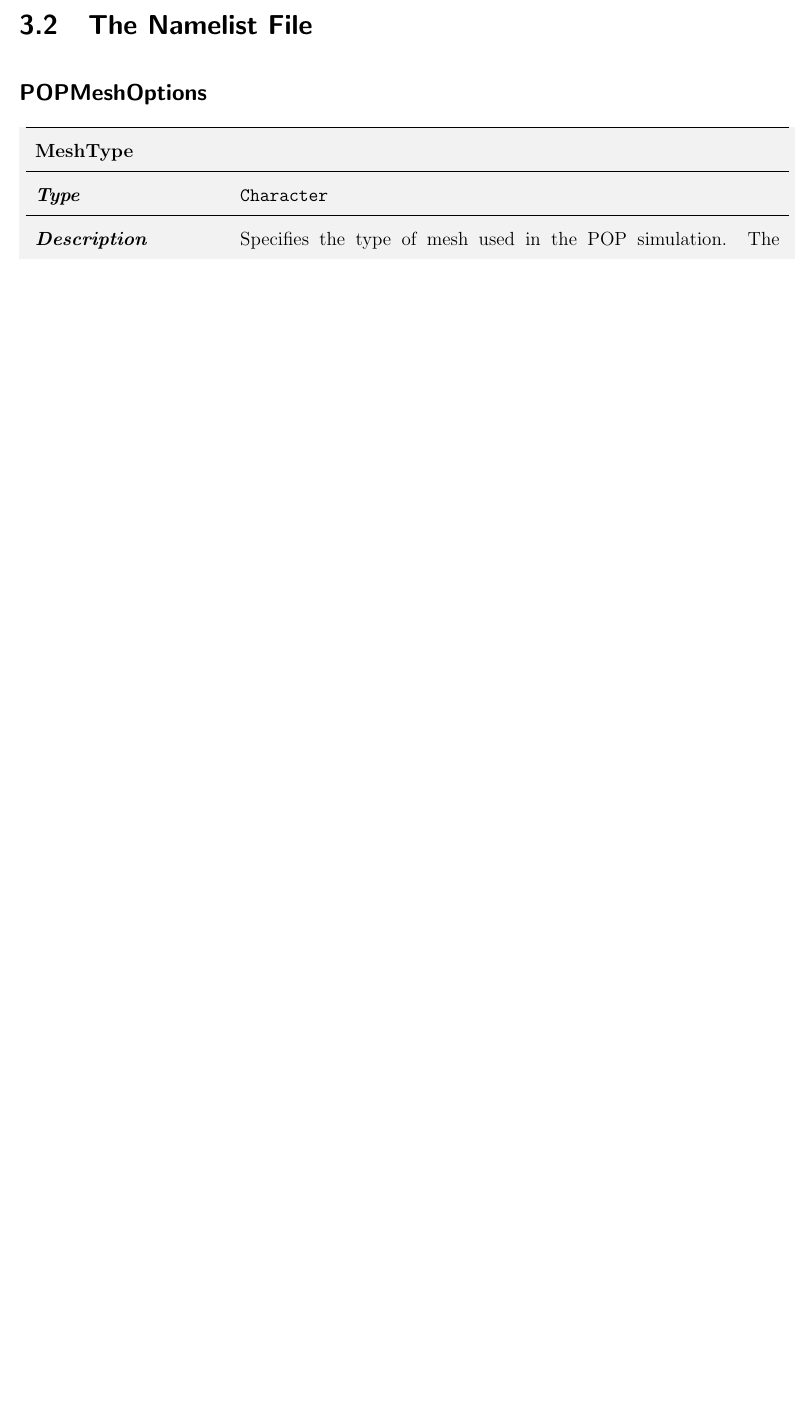
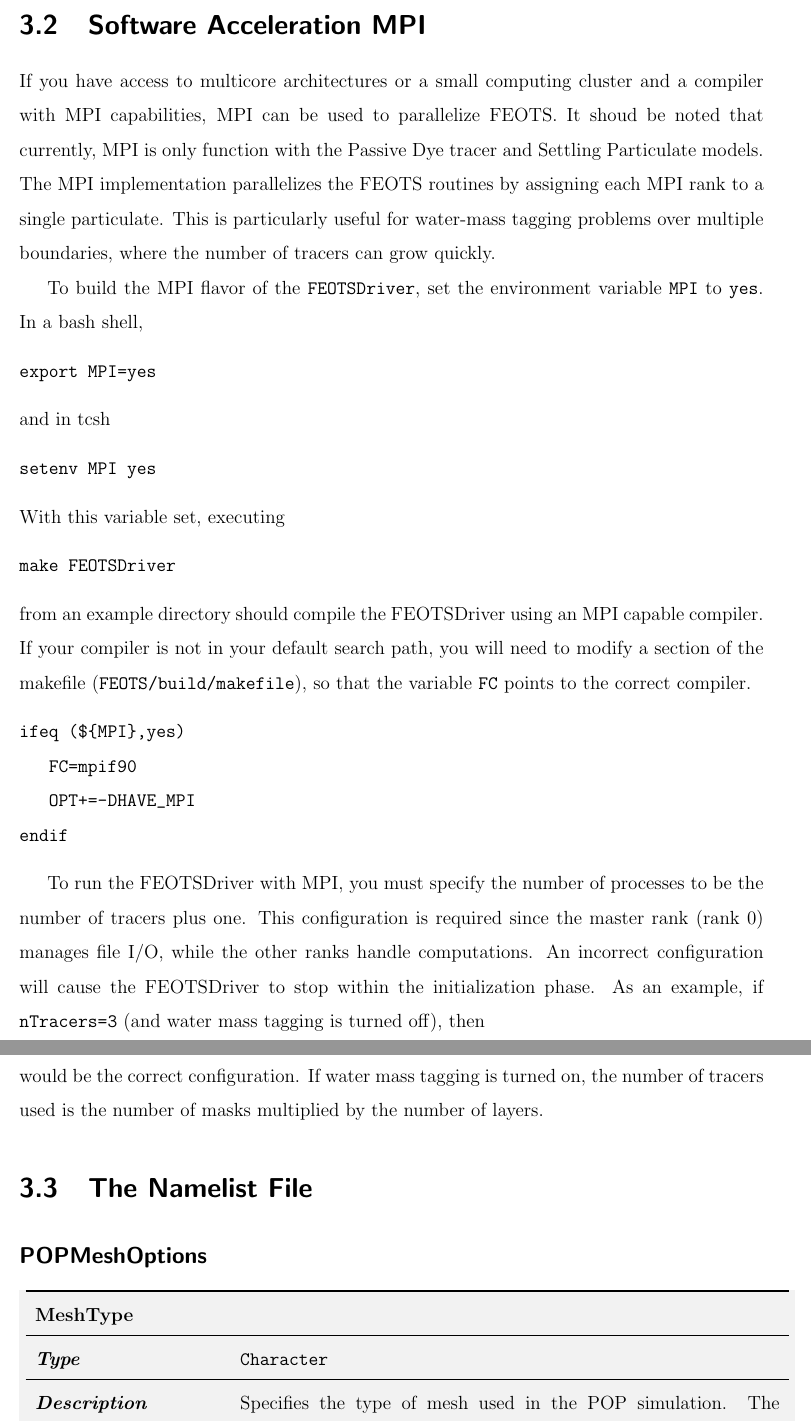
Before and after one commit to lanl/FEOTS, a LaTeX thesis (doc/FEOTS-UsersGuide.tex): part of page 18 of 53 before the commit and two parts of pages 18 and 19 of 55 after it, the two joined at a grey line, cut at the place of the change, the shorter picture padded with empty space. Compiled offline with pdfLaTeX.

Commit message:
Updated documentation

```diff
--- a/doc/FEOTS-UsersGuide.tex
+++ b/doc/FEOTS-UsersGuide.tex
@@ -202,6 +202,37 @@ make FEOTSDriver
 from an example directory will enable OpenMP accelerations during compilation. Before running the executable, you must set the environment variable \texttt{OMP\_NUM\_THREADS} to the desired number of threads.\\
 
 -- \textit{ provide scaling analysis on a few architectures and with a few additional openmp thread affinity options } ---
+
+\section{Software Acceleration MPI}
+If you have access to multicore architectures or a small computing cluster and a compiler with MPI capabilities, MPI can be used to parallelize FEOTS. It shoud be noted that currently, MPI is only function with the Passive Dye tracer and Settling Particulate models. The MPI implementation parallelizes the FEOTS routines by assigning each MPI rank to a single particulate. This is particularly useful for water-mass tagging problems over multiple boundaries, where the number of tracers can grow quickly.
+
+To build the MPI flavor of the \texttt{FEOTSDriver}, set the environment variable \texttt{MPI} to \texttt{yes}. In a bash shell,
+\begin{verbatim}
+export MPI=yes
+\end{verbatim}
+and in tcsh
+\begin{verbatim}
+setenv MPI yes
+\end{verbatim}
+With this variable set, executing
+\begin{verbatim}
+make FEOTSDriver
+\end{verbatim}
+from an example directory should compile the FEOTSDriver using an MPI capable compiler. If your compiler is not in your default search path, you will need to modify a section of the makefile (\texttt{FEOTS/build/makefile}), so that the variable \texttt{FC} points to the correct compiler.
+\begin{verbatim}
+ifeq (${MPI},yes)
+   FC=mpif90
+   OPT+=-DHAVE_MPI
+endif
+\end{verbatim}
+
+To run the FEOTSDriver with MPI, you must specify the number of processes to be the number of tracers plus one. This configuration is required since the master rank (rank 0) manages file I/O, while the other ranks handle computations. An incorrect configuration will cause the FEOTSDriver to stop within the initialization phase. As an example, if \texttt{nTracers=3} (and water mass tagging is turned off), then
+\begin{verbatim}
+   mpirun -np 4 ./FEOTSDriver
+\end{verbatim}
+would be the correct configuration. If water mass tagging is turned on, the number of tracers used is the number of masks multiplied by the number of layers.
+
+
 
 \section{The Namelist File}
 
```
Also changed, not shown: doc/FEOTS-UsersGuide.pdf, doc/FEOTS-UsersGuide.tex (19 more changed lines).
